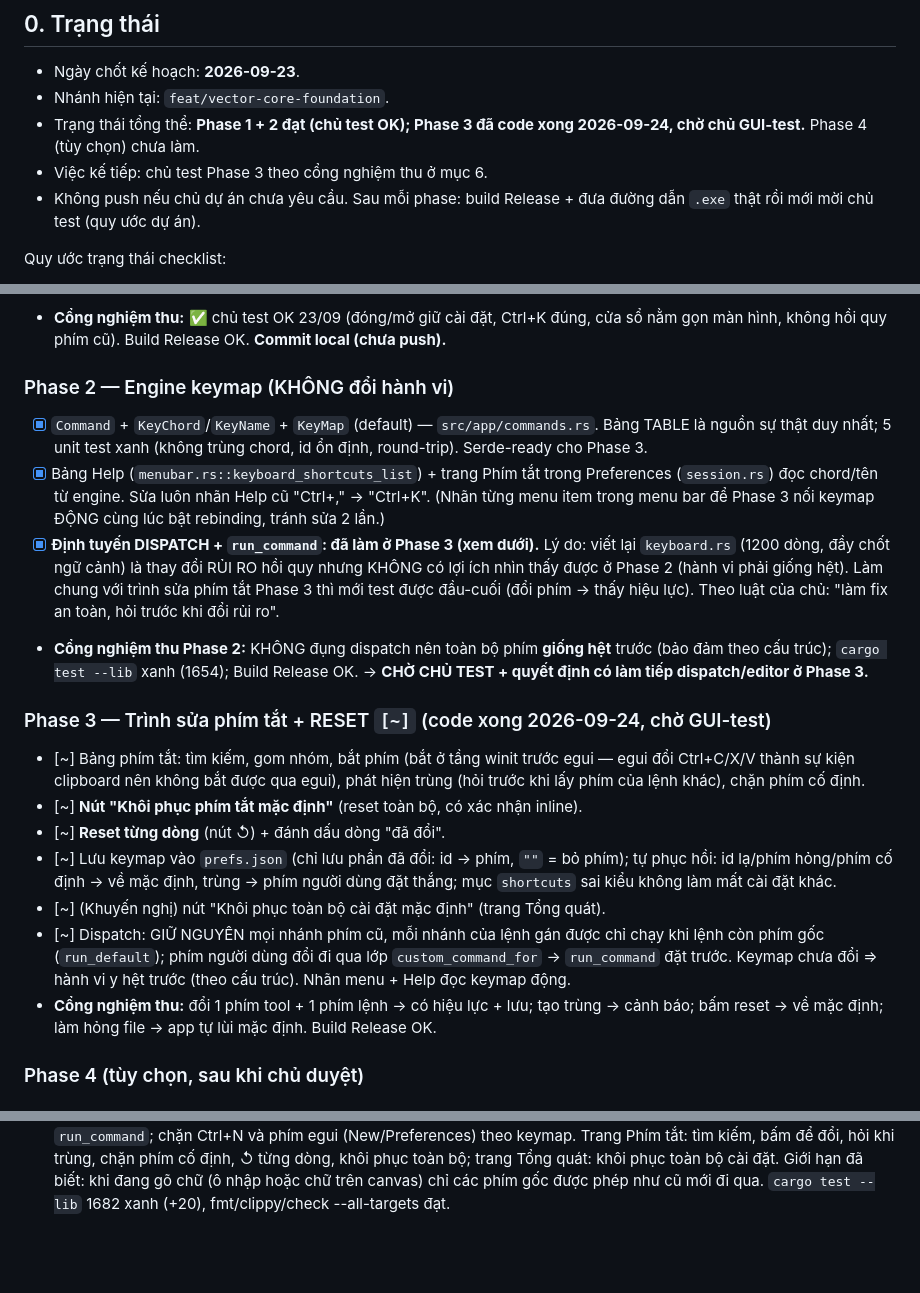
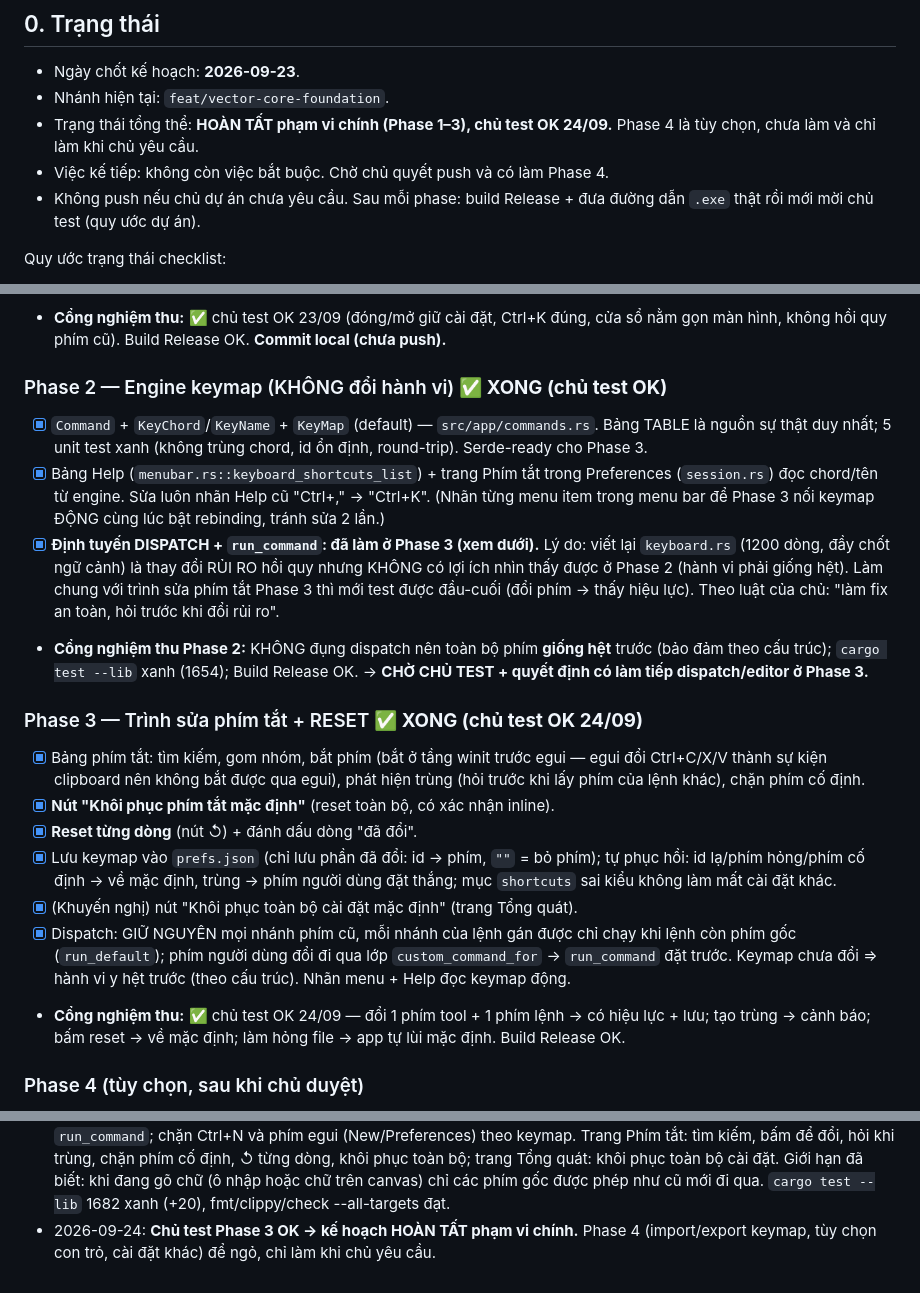
Before and after one commit to tongnghia2026/iai, a Markdown page: docs/planning/KE_HOACH_PREFERENCES_HOAN_THIEN_2026-09-23.md, 3 parts joined by grey strips. Drawn GitHub-style; blank space fills up the shorter version.

Commit message:
docs(plan): Preferences plan complete (phases 1-3 accepted)
Co-Authored-By: Claude Opus 5.5 <noreply@anthropic.com>

```diff
--- a/docs/planning/KE_HOACH_PREFERENCES_HOAN_THIEN_2026-09-23.md
+++ b/docs/planning/KE_HOACH_PREFERENCES_HOAN_THIEN_2026-09-23.md
@@ -8,9 +8,9 @@
 
 - Ngày chốt kế hoạch: **2026-09-23**.
 - Nhánh hiện tại: `feat/vector-core-foundation`.
-- Trạng thái tổng thể: **Phase 1 + 2 đạt (chủ test OK); Phase 3 đã code xong
-  2026-09-24, chờ chủ GUI-test.** Phase 4 (tùy chọn) chưa làm.
-- Việc kế tiếp: chủ test Phase 3 theo cổng nghiệm thu ở mục 6.
+- Trạng thái tổng thể: **HOÀN TẤT phạm vi chính (Phase 1–3), chủ test OK
+  24/09.** Phase 4 là tùy chọn, chưa làm và chỉ làm khi chủ yêu cầu.
+- Việc kế tiếp: không còn việc bắt buộc. Chờ chủ quyết push và có làm Phase 4.
 - Không push nếu chủ dự án chưa yêu cầu. Sau mỗi phase: build Release + đưa
   đường dẫn `.exe` thật rồi mới mời chủ test (quy ước dự án).
 
@@ -164,7 +164,7 @@ Quy ước trạng thái checklist:
   sổ nằm gọn màn hình, không hồi quy phím cũ). Build Release OK. **Commit local
   (chưa push).**
 
-### Phase 2 — Engine keymap (KHÔNG đổi hành vi)
+### Phase 2 — Engine keymap (KHÔNG đổi hành vi) ✅ **XONG (chủ test OK)**
 
 - [x] `Command` + `KeyChord`/`KeyName` + `KeyMap` (default) — `src/app/commands.rs`.
       Bảng TABLE là nguồn sự thật duy nhất; 5 unit test xanh (không trùng chord,
@@ -183,22 +183,22 @@ Quy ước trạng thái checklist:
   trước (bảo đảm theo cấu trúc); `cargo test --lib` xanh (1654); Build Release OK.
   → **CHỜ CHỦ TEST + quyết định có làm tiếp dispatch/editor ở Phase 3.**
 
-### Phase 3 — Trình sửa phím tắt + RESET `[~]` (code xong 2026-09-24, chờ GUI-test)
+### Phase 3 — Trình sửa phím tắt + RESET ✅ **XONG (chủ test OK 24/09)**
 
-- [~] Bảng phím tắt: tìm kiếm, gom nhóm, bắt phím (bắt ở tầng winit trước egui —
+- [x] Bảng phím tắt: tìm kiếm, gom nhóm, bắt phím (bắt ở tầng winit trước egui —
       egui đổi Ctrl+C/X/V thành sự kiện clipboard nên không bắt được qua egui),
       phát hiện trùng (hỏi trước khi lấy phím của lệnh khác), chặn phím cố định.
-- [~] **Nút "Khôi phục phím tắt mặc định"** (reset toàn bộ, có xác nhận inline).
-- [~] **Reset từng dòng** (nút ↺) + đánh dấu dòng "đã đổi".
-- [~] Lưu keymap vào `prefs.json` (chỉ lưu phần đã đổi: id → phím, `""` = bỏ
+- [x] **Nút "Khôi phục phím tắt mặc định"** (reset toàn bộ, có xác nhận inline).
+- [x] **Reset từng dòng** (nút ↺) + đánh dấu dòng "đã đổi".
+- [x] Lưu keymap vào `prefs.json` (chỉ lưu phần đã đổi: id → phím, `""` = bỏ
       phím); tự phục hồi: id lạ/phím hỏng/phím cố định → về mặc định, trùng →
       phím người dùng đặt thắng; mục `shortcuts` sai kiểu không làm mất cài đặt khác.
-- [~] (Khuyến nghị) nút "Khôi phục toàn bộ cài đặt mặc định" (trang Tổng quát).
-- [~] Dispatch: GIỮ NGUYÊN mọi nhánh phím cũ, mỗi nhánh của lệnh gán được chỉ
+- [x] (Khuyến nghị) nút "Khôi phục toàn bộ cài đặt mặc định" (trang Tổng quát).
+- [x] Dispatch: GIỮ NGUYÊN mọi nhánh phím cũ, mỗi nhánh của lệnh gán được chỉ
       chạy khi lệnh còn phím gốc (`run_default`); phím người dùng đổi đi qua lớp
       `custom_command_for` → `run_command` đặt trước. Keymap chưa đổi ⇒ hành vi y
       hệt trước (theo cấu trúc). Nhãn menu + Help đọc keymap động.
-- **Cổng nghiệm thu:** đổi 1 phím tool + 1 phím lệnh → có hiệu lực + lưu; tạo
+- **Cổng nghiệm thu:** ✅ chủ test OK 24/09 — đổi 1 phím tool + 1 phím lệnh → có hiệu lực + lưu; tạo
   trùng → cảnh báo; bấm reset → về mặc định; làm hỏng file → app tự lùi mặc
   định. Build Release OK.
 
@@ -257,3 +257,5 @@ Quy ước trạng thái checklist:
   trang Tổng quát: khôi phục toàn bộ cài đặt. Giới hạn đã biết: khi đang gõ chữ
   (ô nhập hoặc chữ trên canvas) chỉ các phím gốc được phép như cũ mới đi qua.
   `cargo test --lib` 1682 xanh (+20), fmt/clippy/check --all-targets đạt.
+- 2026-09-24: **Chủ test Phase 3 OK → kế hoạch HOÀN TẤT phạm vi chính.** Phase 4
+  (import/export keymap, tùy chọn con trỏ, cài đặt khác) để ngỏ, chỉ làm khi chủ yêu cầu.
```
